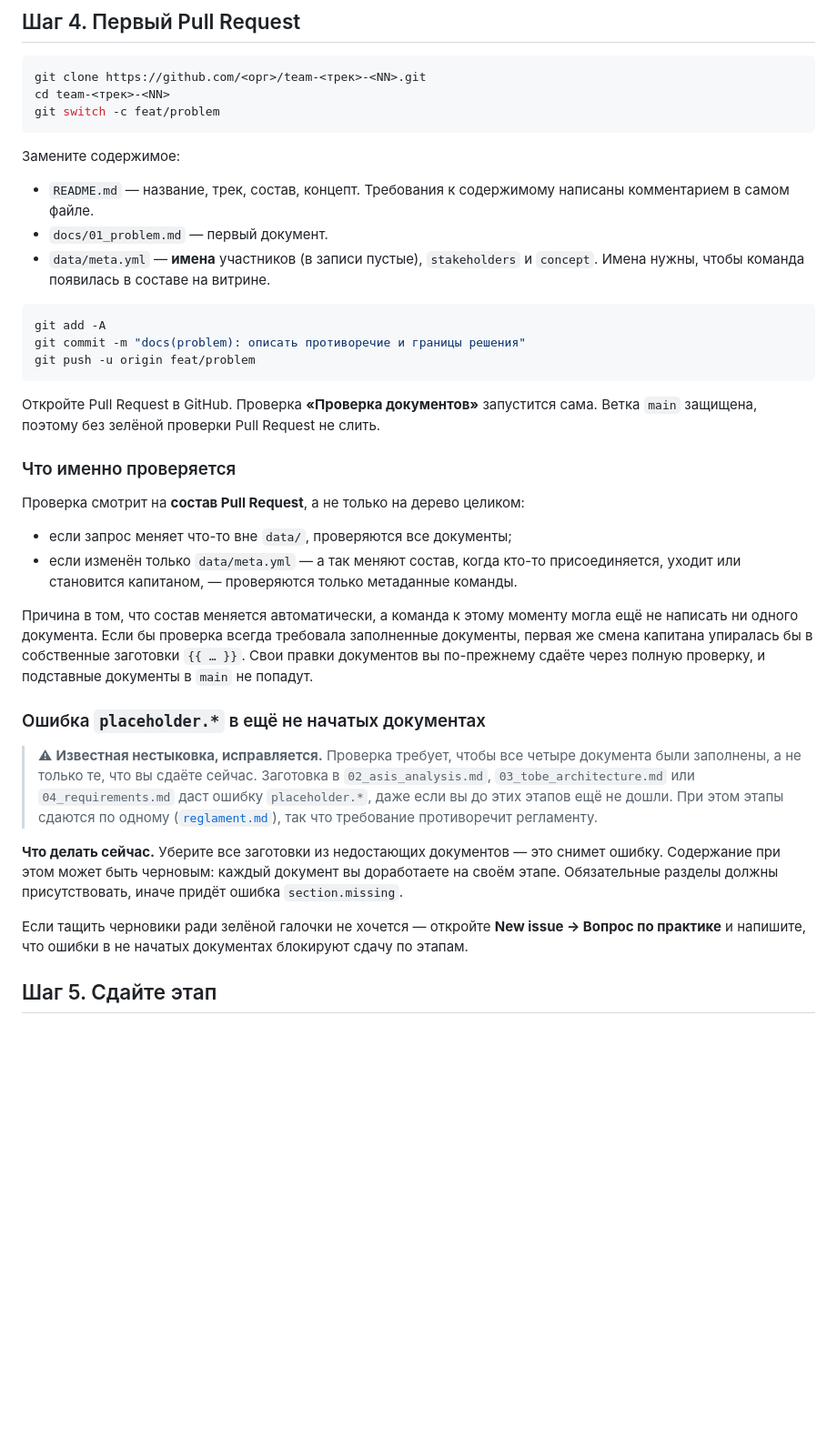
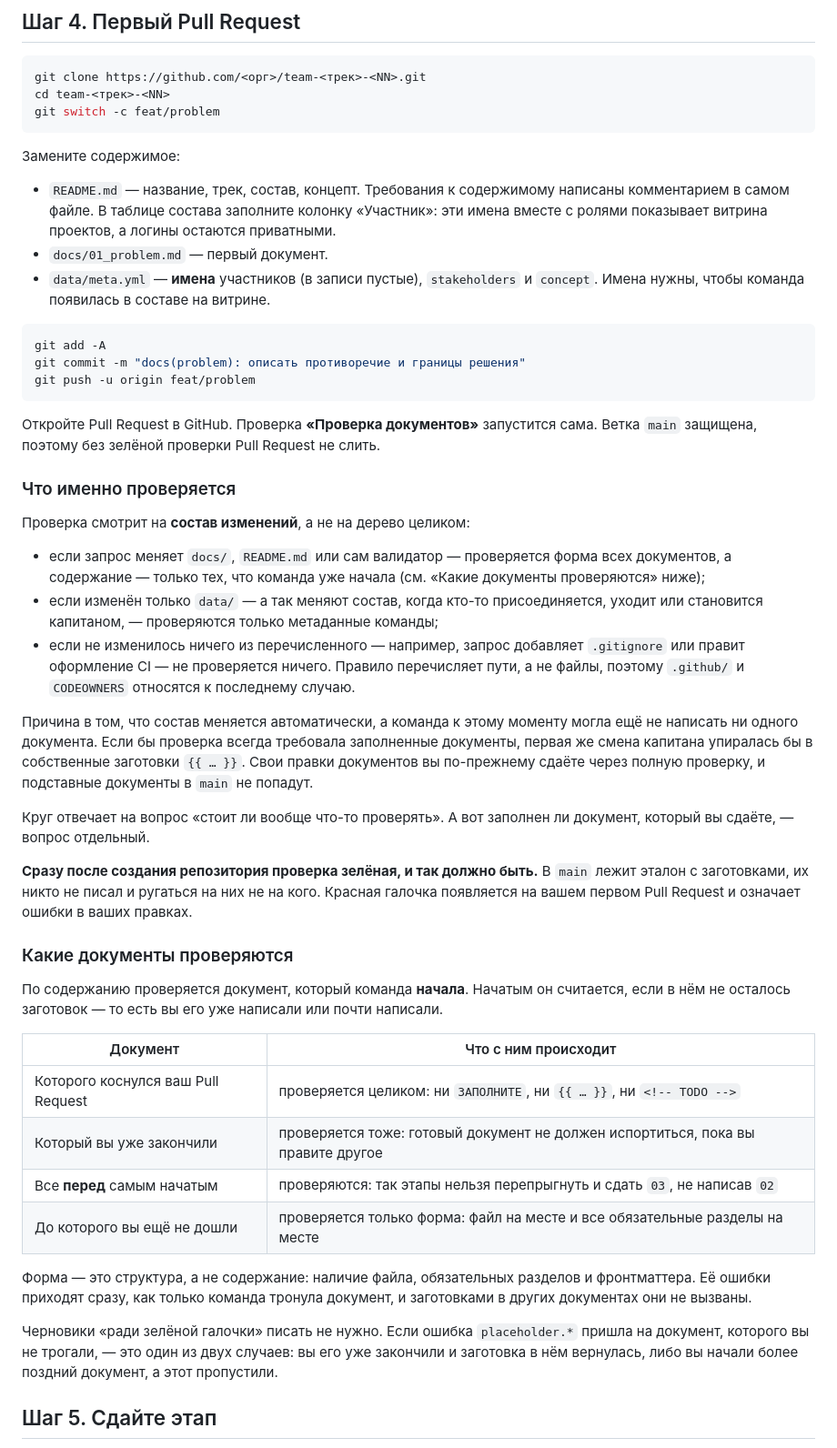
Before and after one commit to hrtech2026/hrtech-practice, a Markdown page: docs/getting_started.md, the part around the change. Shown at 91% size. Rendered like a GitHub page; blank space fills up the shorter version.

Commit message:
docs(students): publish the rule for which documents are checked
These two files are declared `manual` in `sync-manifest.yml`, so the control
panel does not publish them and the copies here had drifted from the canonical
ones: students were still told to write drafts in documents they have not
reached yet, in order to get a green check. The check no longer asks for that,
and the instruction now says which documents it looks at.

Also brings over the paragraph about the roster table from the panel, which the
previous copy had never received.

```diff
--- a/docs/getting_started.md
+++ b/docs/getting_started.md
@@ -103,7 +103,9 @@ git switch -c feat/problem
 Замените содержимое:
 
 - `README.md` — название, трек, состав, концепт. Требования к содержимому
-  написаны комментарием в самом файле.
+  написаны комментарием в самом файле. В таблице состава заполните колонку
+  «Участник»: эти имена вместе с ролями показывает витрина проектов, а
+  логины остаются приватными.
 - `docs/01_problem.md` — первый документ.
 - `data/meta.yml` — **имена** участников (в записи пустые), `stakeholders` и
   `concept`. Имена нужны, чтобы команда появилась в составе на витрине.
@@ -120,12 +122,18 @@ git push -u origin feat/problem
 
 ### Что именно проверяется
 
-Проверка смотрит на **состав Pull Request**, а не только на дерево целиком:
+Проверка смотрит на **состав изменений**, а не на дерево целиком:
 
-- если запрос меняет что-то вне `data/`, проверяются все документы;
-- если изменён только `data/meta.yml` — а так меняют состав, когда
-  кто-то присоединяется, уходит или становится капитаном, — проверяются
-  только метаданные команды.
+- если запрос меняет `docs/`, `README.md` или сам валидатор — проверяется форма
+  всех документов, а содержание — только тех, что команда уже начала (см.
+  «Какие документы проверяются» ниже);
+- если изменён только `data/` — а так меняют состав, когда кто-то
+  присоединяется, уходит или становится капитаном, — проверяются только
+  метаданные команды;
+- если не изменилось ничего из перечисленного — например, запрос добавляет
+  `.gitignore` или правит оформление CI — не проверяется ничего. Правило
+  перечисляет пути, а не файлы, поэтому `.github/` и `CODEOWNERS` относятся
+  к последнему случаю.
 
 Причина в том, что состав меняется автоматически, а команда к этому моменту
 могла ещё не написать ни одного документа. Если бы проверка всегда требовала
@@ -133,23 +141,35 @@ git push -u origin feat/problem
 заготовки `{{ … }}`. Свои правки документов вы по-прежнему сдаёте через
 полную проверку, и подставные документы в `main` не попадут.
 
-### Ошибка `placeholder.*` в ещё не начатых документах
+Круг отвечает на вопрос «стоит ли вообще что-то проверять». А вот заполнен ли
+документ, который вы сдаёте, — вопрос отдельный.
 
-> ⚠ **Известная нестыковка, исправляется.** Проверка требует, чтобы все
-> четыре документа были заполнены, а не только те, что вы сдаёте сейчас.
-> Заготовка в `02_asis_analysis.md`, `03_tobe_architecture.md` или
-> `04_requirements.md` даст ошибку `placeholder.*`, даже если вы до этих этапов
-> ещё не дошли. При этом этапы сдаются по одному
-> ([`reglament.md`](reglament.md)), так что требование противоречит регламенту.
+**Сразу после создания репозитория проверка зелёная, и так должно быть.** В
+`main` лежит эталон с заготовками, их никто не писал и ругаться на них не на
+кого. Красная галочка появляется на вашем первом Pull Request и означает
+ошибки в ваших правках.
 
-**Что делать сейчас.** Уберите все заготовки из недостающих документов — это
-снимет ошибку. Содержание при этом может быть черновым: каждый документ вы
-доработаете на своём этапе. Обязательные разделы должны присутствовать, иначе
-придёт ошибка `section.missing`.
+### Какие документы проверяются
 
-Если тащить черновики ради зелёной галочки не хочется — откройте **New issue →
-Вопрос по практике** и напишите, что ошибки в не начатых документах блокируют
-сдачу по этапам.
+По содержанию проверяется документ, который команда **начала**. Начатым он
+считается, если в нём не осталось заготовок — то есть вы его уже написали или
+почти написали.
+
+| Документ | Что с ним происходит |
+|---|---|
+| Которого коснулся ваш Pull Request | проверяется целиком: ни `ЗАПОЛНИТЕ`, ни `{{ … }}`, ни `<!-- TODO -->` |
+| Который вы уже закончили | проверяется тоже: готовый документ не должен испортиться, пока вы правите другое |
+| Все **перед** самым начатым | проверяются: так этапы нельзя перепрыгнуть и сдать `03`, не написав `02` |
+| До которого вы ещё не дошли | проверяется только форма: файл на месте и все обязательные разделы на месте |
+
+Форма — это структура, а не содержание: наличие файла, обязательных разделов и
+фронтматтера. Её ошибки приходят сразу, как только команда тронула документ,
+и заготовками в других документах они не вызваны.
+
+Черновики «ради зелёной галочки» писать не нужно. Если ошибка
+`placeholder.*` пришла на документ, которого вы не трогали, — это один из двух
+случаев: вы его уже закончили и заготовка в нём вернулась, либо вы начали
+более поздний документ, а этот пропустили.
 
 ## Шаг 5. Сдайте этап
 
```
Also changed, not shown: docs/faq.md (+13 -0 lines).
